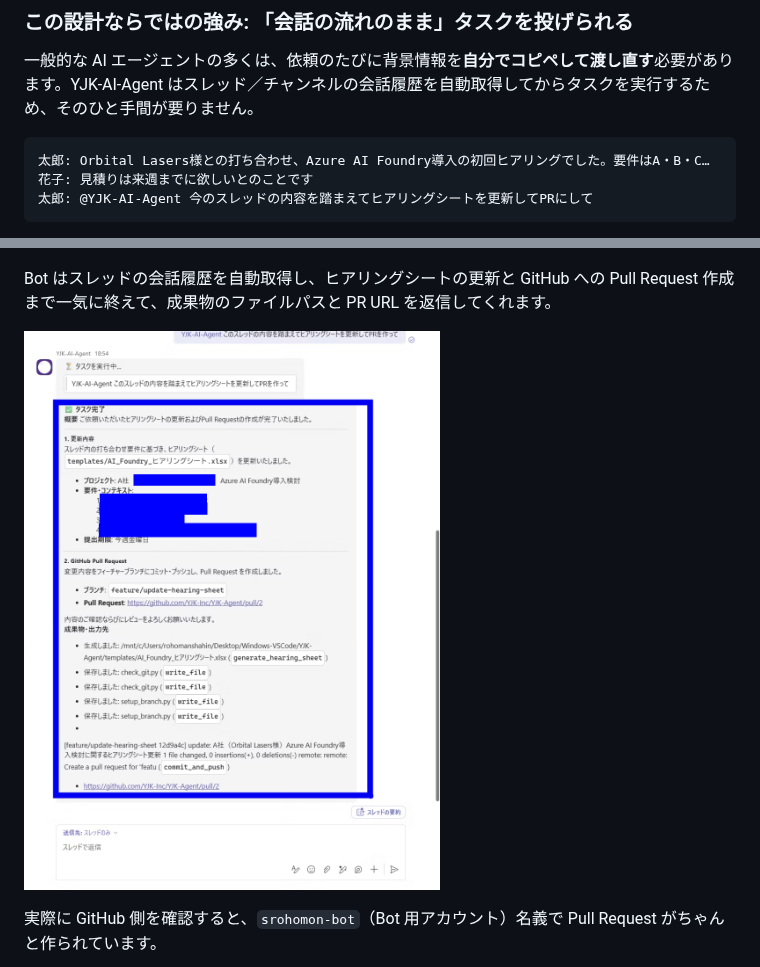
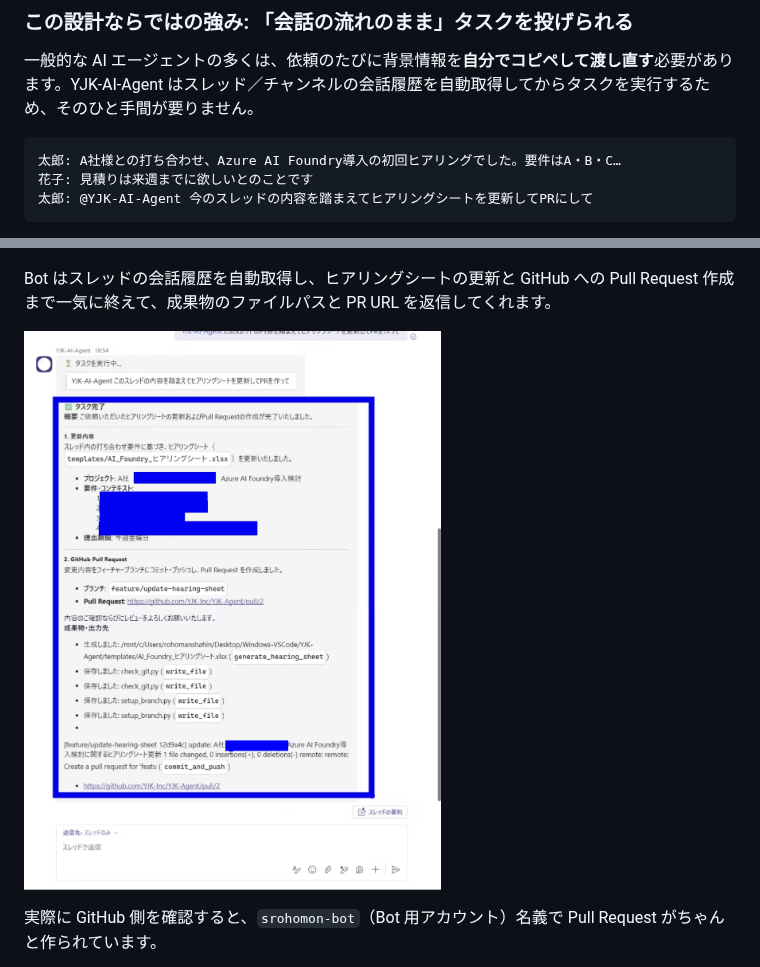
Before and after one commit to shahin99991/Qiita-github, a Markdown page: public/microsoft-teams-ai-agent-gemini-botframework.md, 2 parts joined by grey strips. Rendered like a GitHub page; pictures changed too: YJK-AI/Image/スクリーンショット 2026-09-02 202442.png (added).

Commit message:
Mask company name and swap PR-completion screenshot

````diff
--- a/public/microsoft-teams-ai-agent-gemini-botframework.md
+++ b/public/microsoft-teams-ai-agent-gemini-botframework.md
@@ -86,7 +86,7 @@ Bot は依頼内容を解析し、**どのツールをどの順番で呼ぶべ
 一般的な AI エージェントの多くは、依頼のたびに背景情報を**自分でコピペして渡し直す**必要があります。YJK-AI-Agent はスレッド／チャンネルの会話履歴を自動取得してからタスクを実行するため、そのひと手間が要りません。
 
 ```
-太郎: Orbital Lasers様との打ち合わせ、Azure AI Foundry導入の初回ヒアリングでした。要件はA・B・C…
+太郎: A社様との打ち合わせ、Azure AI Foundry導入の初回ヒアリングでした。要件はA・B・C…
 花子: 見積りは来週までに欲しいとのことです
 太郎: @YJK-AI-Agent 今のスレッドの内容を踏まえてヒアリングシートを更新してPRにして
 ```
@@ -109,7 +109,7 @@ Bot は依頼内容を解析し、**どのツールをどの順番で呼ぶべ
 
 Bot はスレッドの会話履歴を自動取得し、ヒアリングシートの更新と GitHub への Pull Request 作成まで一気に終えて、成果物のファイルパスと PR URL を返信してくれます。
 
-![YJK-AI-Agentがヒアリングシート更新とPR作成の完了を報告している画面](https://raw.githubusercontent.com/shahin99991/Qiita-github/main/YJK-AI/Image/%E3%82%B9%E3%82%AF%E3%83%AA%E3%83%BC%E3%83%B3%E3%82%B7%E3%83%A7%E3%83%83%E3%83%88%202026-09-02%20201731.png?v=2)
+![YJK-AI-Agentがヒアリングシート更新とPR作成の完了を報告している画面](https://raw.githubusercontent.com/shahin99991/Qiita-github/main/YJK-AI/Image/%E3%82%B9%E3%82%AF%E3%83%AA%E3%83%BC%E3%83%B3%E3%82%B7%E3%83%A7%E3%83%83%E3%83%88%202026-09-02%20202442.png?v=2)
 
 実際に GitHub 側を確認すると、`srohomon-bot`（Bot 用アカウント）名義で Pull Request がちゃんと作られています。
 
````
Also changed, not shown: other parts of public/microsoft-teams-ai-agent-gemini-botframework.md (+1 -1 lines).
